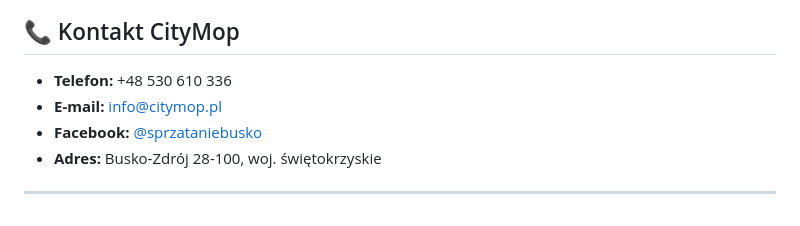
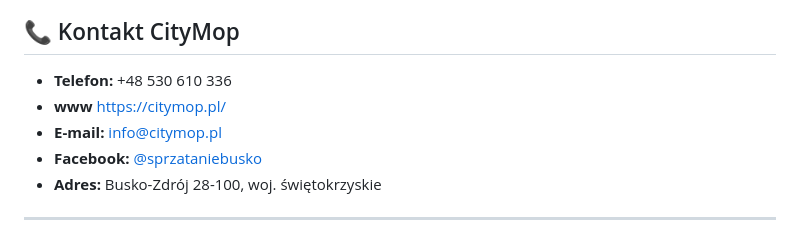
Before and after one commit to Lawrokh/citymop, a Markdown page: README.md, the part around the change. Drawn GitHub-style.

```diff
--- a/README.md
+++ b/README.md
@@ -220,6 +220,7 @@ Wszystkie generowane przez AI posty:
 ## 📞 Kontakt CityMop
 
 - **Telefon:** +48 530 610 336
+- **www** https://citymop.pl/
 - **E-mail:** info@citymop.pl
 - **Facebook:** [@sprzataniebusko](https://www.facebook.com/sprzataniebusko/)
 - **Adres:** Busko-Zdrój 28-100, woj. świętokrzyskie
```
